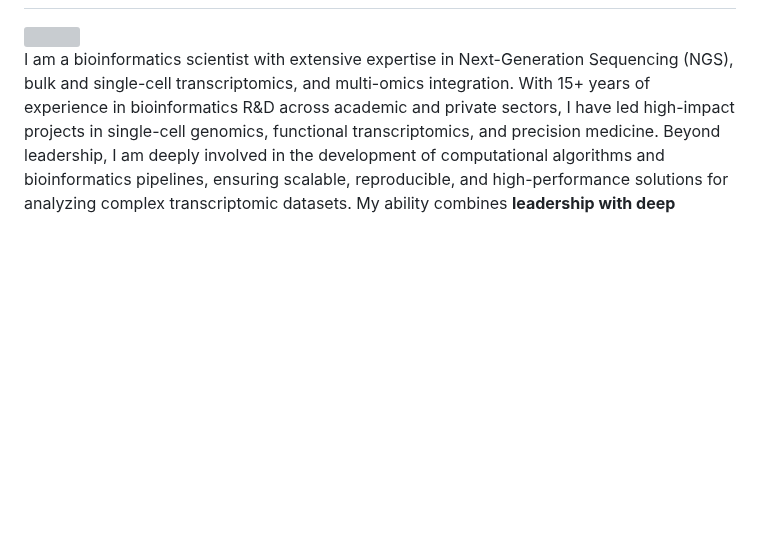
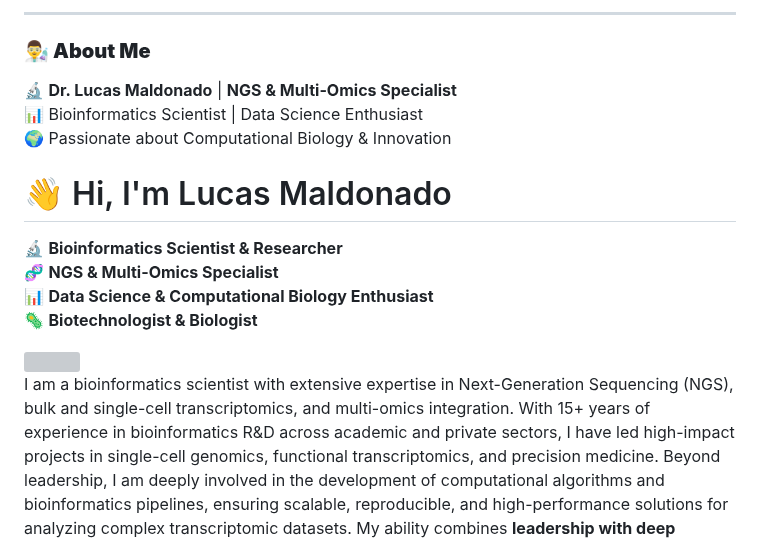
Before and after one commit to Dr-Lucas-Maldonado/Dr-Lucas-Maldonado.github.io, a Markdown page: README.md, the part around one of its changes. GitHub-like rendering; blank space fills up the shorter version; grey boxes are pictures that could not be loaded.

```diff
--- a/README.md
+++ b/README.md
@@ -10,3 +32,19 @@
+---
+
+### **👨‍🔬 About Me**
+🔬 **Dr. Lucas Maldonado** | **NGS & Multi-Omics Specialist**
+📊 Bioinformatics Scientist | Data Science Enthusiast
+🌍 Passionate about Computational Biology & Innovation
+
+
+
+# 👋 Hi, I'm Lucas Maldonado
+
+🔬 **Bioinformatics Scientist & Researcher**
+🧬 **NGS & Multi-Omics Specialist**
+📊 **Data Science & Computational Biology Enthusiast**
+🦠 **Biotechnologist & Biologist**
+
 
 <img src="https://readme-typing-svg.herokuapp.com?font=Architects+Daughter&color=0FC387&size=25&center=false&lines=I+am+Lucas+Maldonado;Researcher+and+Bioinformatics+Scientist;NGS+and+MultiOmics+Specialist...;Data+Science+Enthusiast...;Biologist+And+Biotechnologist..."/>
 
```
Also changed, not shown: other parts of README.md (+23 -1 lines).
